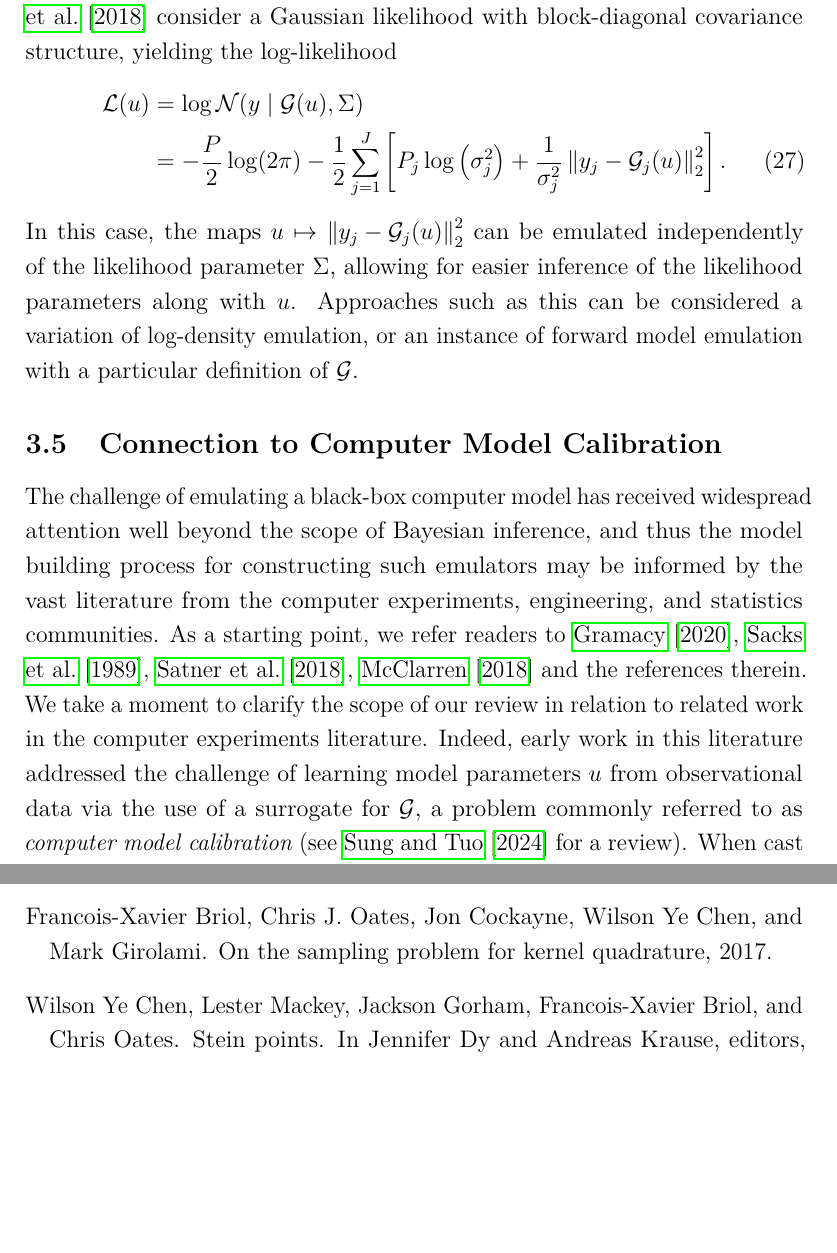
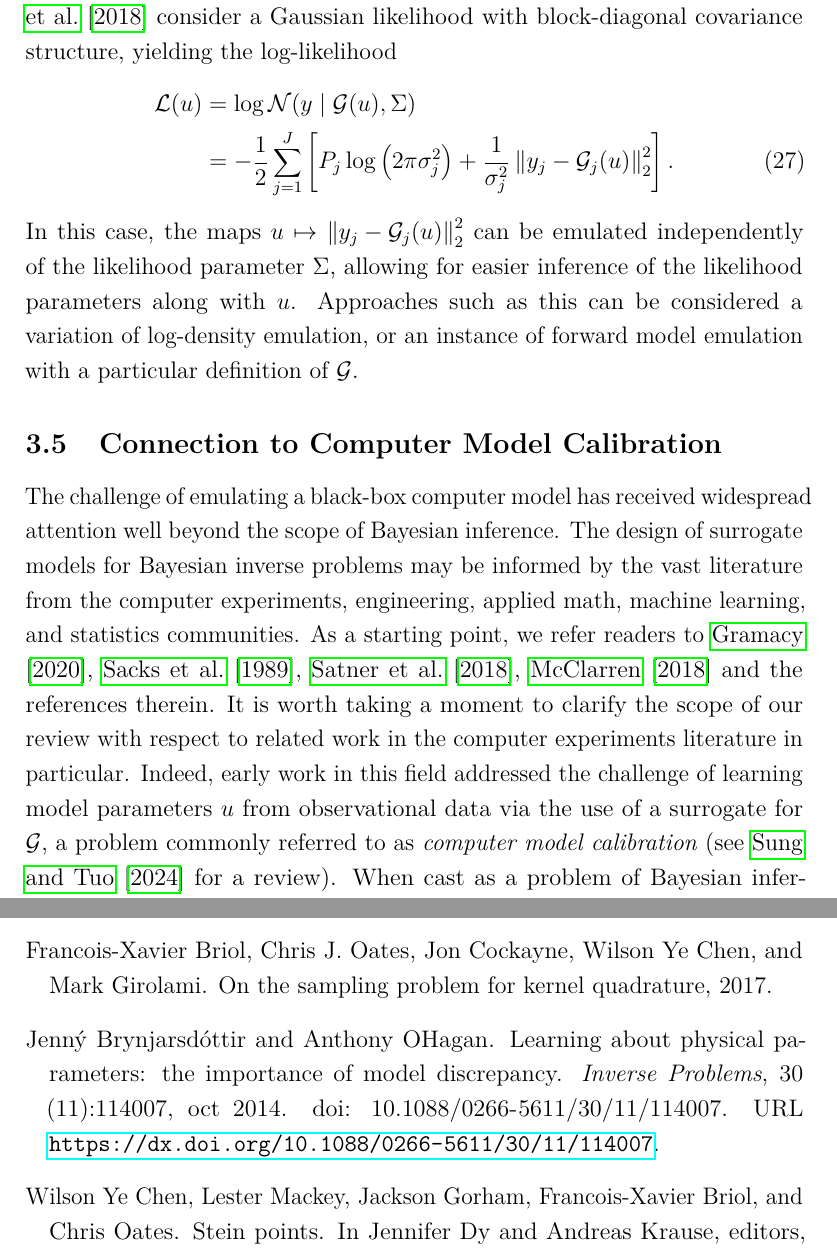
Before and after one commit to arob5/Bayesian-inference-with-surrogates, a LaTeX document (papers/prob_surrogates_review.tex): two parts of pages 21 and 78 of 89, joined at a grey line, cut so that both start at the same text, the shorter picture padded with empty space. Compiled offline with pdfLaTeX.

Commit message:
Finished draft of surrogates portion of review paper.

```diff
--- a/papers/prob_surrogates_review.tex
+++ b/papers/prob_surrogates_review.tex
@@ -639,7 +639,7 @@ the log-likelihood
 \begin{align}
 \llik(\Par)
 &= \log \Gaussian(\obs \given \fwd(\Par), \likPar) \nonumber \\
-&= -\frac{\dimObs}{2}\log(2\pi) - \frac{1}{2} \sum_{j=1}^{J} \left[\dimObs_j \log\left(\sigma_j^2\right) +
+&= - \frac{1}{2} \sum_{j=1}^{J} \left[\dimObs_j \log\left(2\pi\sigma_j^2\right) +
  \frac{1}{\sigma_j^2} \norm{\obs_j - \fwd_j(\Par)}_2^2 \right].
 \end{align}
 In this case, the maps $\Par \mapsto \norm{\obs_j - \fwd_j(\Par)}_2^2$ can be emulated
@@ -650,13 +650,13 @@ forward model emulation with a particular definition of $\fwd$.
 
 \subsection{Connection to Computer Model Calibration} \label{computer_calibration_connection}
 The challenge of emulating a black-box computer model has received widespread attention
-well beyond the scope of Bayesian inference, and thus the model building process for constructing
-such emulators may be informed by the vast literature from the computer experiments, engineering,
-and statistics communities. As a starting point, we refer readers to
-\citet{gramacy2020surrogates,design_analysis_computer_experiments,SanterCompExp,UQpredCompSci}
-and the references therein. We take a moment to clarify the scope of our review in relation
-to related work in the computer experiments literature.
-Indeed, early work in this literature addressed the challenge of learning
+well beyond the scope of Bayesian inference. The design of surrogate models for Bayesian
+inverse problems may be informed by the vast literature from the computer experiments,
+engineering, applied math, machine learning, and statistics communities. As a starting point,
+we refer readers to \citet{gramacy2020surrogates,design_analysis_computer_experiments,SanterCompExp,UQpredCompSci}
+and the references therein. It is worth taking a moment to clarify the scope of our review
+with respect to related work in the computer experiments literature in particular.
+Indeed, early work in this field addressed the challenge of learning
 model parameters  $\Par$ from observational data via the use of a surrogate for $\fwd$, a problem
 commonly referred to as \textit{computer model calibration} (see \citet{computerModelCalibrationReview}
 for a review). When cast as a problem of Bayesian inference, the calibration problem falls within the
```
Also changed, not shown: papers/post_approx_with_GP_emulators.bib (+15 -1 lines), papers/prob_surrogates_review.tex (9 more changed lines).
